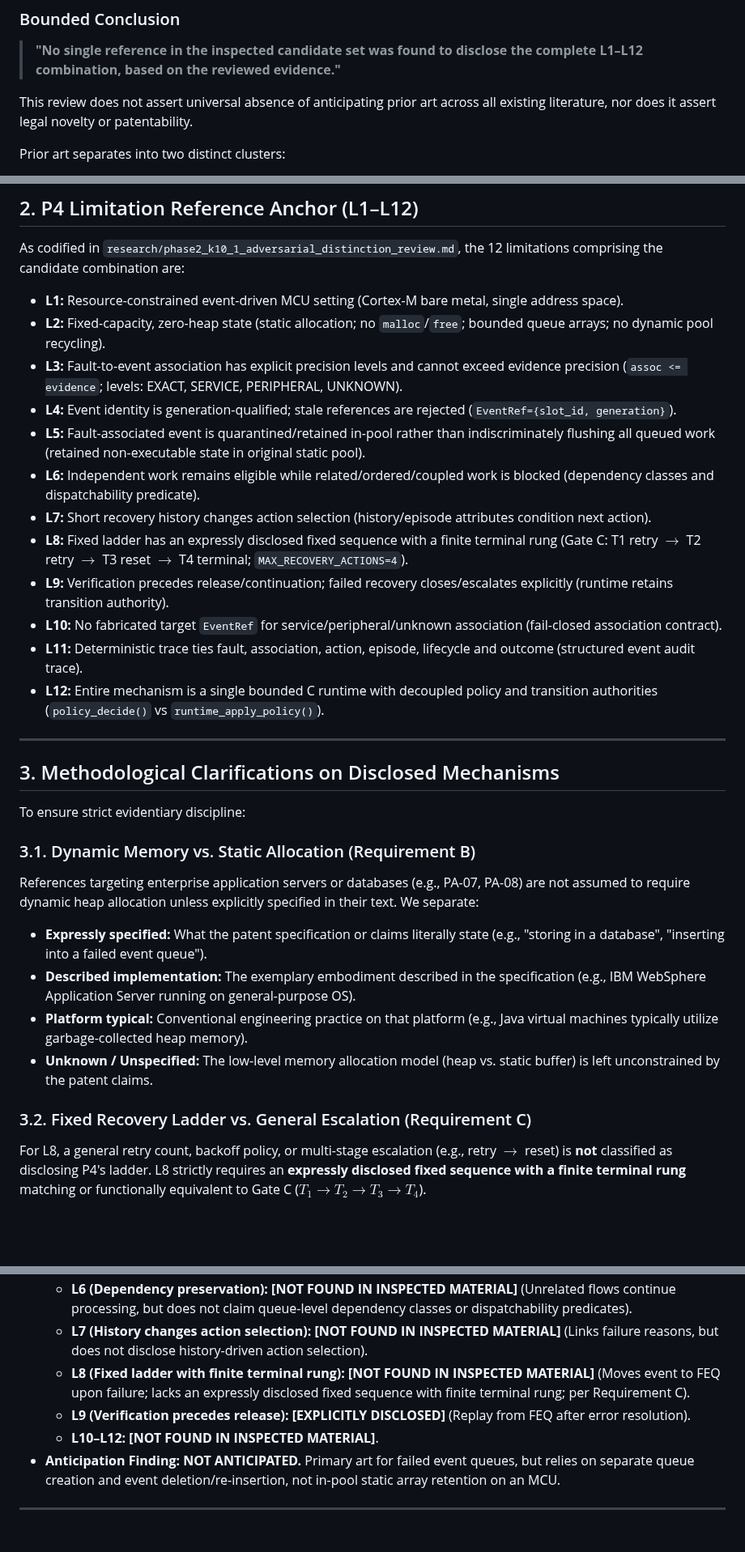
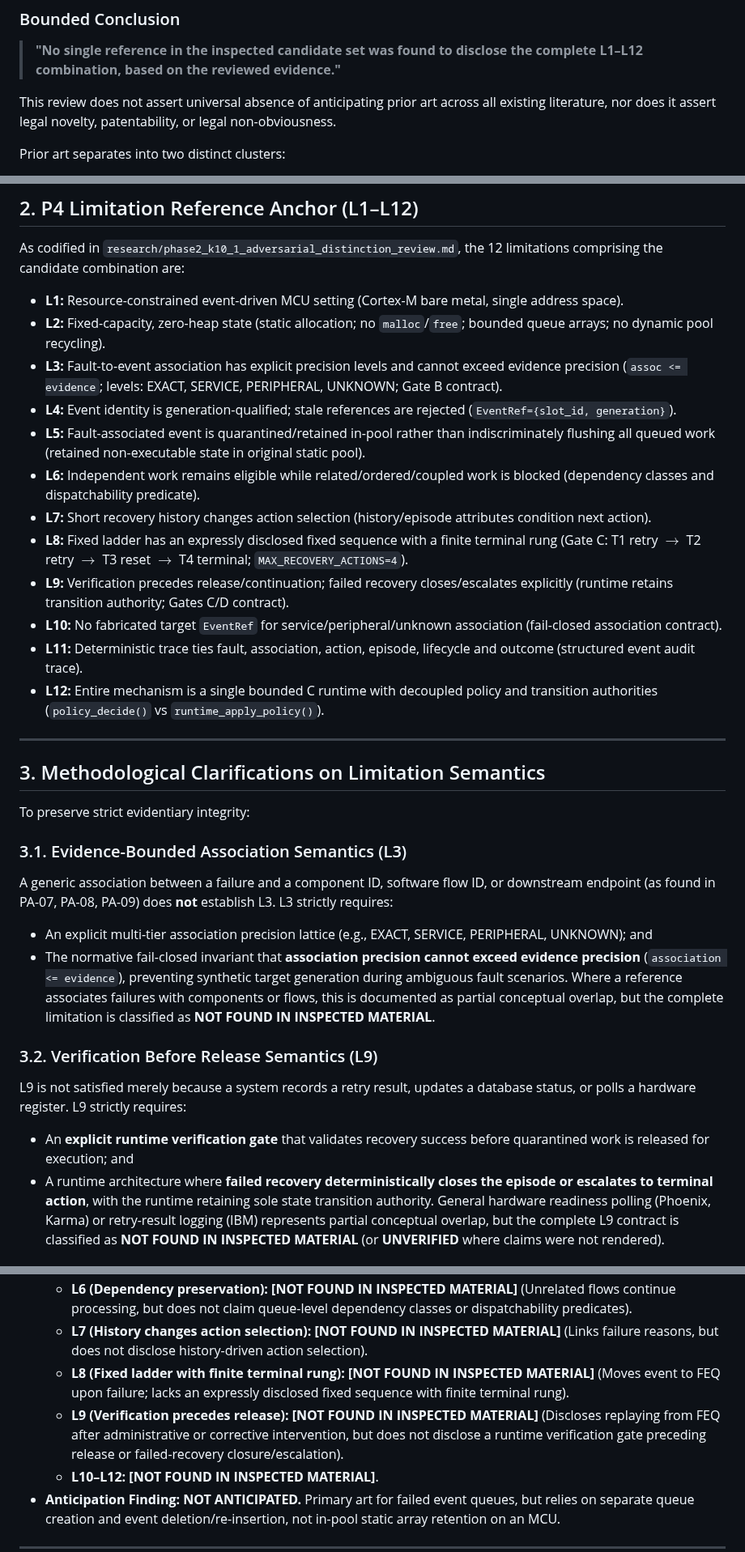
Before and after one commit to SujitSaiY2007/embedded-runtime-resilience, a Markdown page: research/phase2_k10_2_single_reference_anticipation_review.md, 3 parts joined by grey strips. Shown at 81% size. Drawn GitHub-style; blank space fills up the shorter version.

Commit message:
K.10.2: finalize limitation-semantics corrections for L3, L9, and QP memory model

```diff
--- a/research/phase2_k10_2_single_reference_anticipation_review.md
+++ b/research/phase2_k10_2_single_reference_anticipation_review.md
@@ -17,7 +17,7 @@ The objective of **K.10.2** is strictly bounded:
 ### Bounded Conclusion
 > **"No single reference in the inspected candidate set was found to disclose the complete L1–L12 combination, based on the reviewed evidence."**
 
-This review does not assert universal absence of anticipating prior art across all existing literature, nor does it assert legal novelty or patentability.
+This review does not assert universal absence of anticipating prior art across all existing literature, nor does it assert legal novelty, patentability, or legal non-obviousness.
 
 Prior art separates into two distinct clusters:
 1. **Embedded / Low-Level Recovery Cluster (PA-01, PA-02, PA-03, PA-04, PA-06, PA-10):**
@@ -35,30 +35,32 @@ As codified in `research/phase2_k10_1_adversarial_distinction_review.md`, the 12
 
 * **L1:** Resource-constrained event-driven MCU setting (Cortex-M bare metal, single address space).
 * **L2:** Fixed-capacity, zero-heap state (static allocation; no `malloc`/`free`; bounded queue arrays; no dynamic pool recycling).
-* **L3:** Fault-to-event association has explicit precision levels and cannot exceed evidence precision (`assoc <= evidence`; levels: EXACT, SERVICE, PERIPHERAL, UNKNOWN).
+* **L3:** Fault-to-event association has explicit precision levels and cannot exceed evidence precision (`assoc <= evidence`; levels: EXACT, SERVICE, PERIPHERAL, UNKNOWN; Gate B contract).
 * **L4:** Event identity is generation-qualified; stale references are rejected (`EventRef={slot_id, generation}`).
 * **L5:** Fault-associated event is quarantined/retained in-pool rather than indiscriminately flushing all queued work (retained non-executable state in original static pool).
 * **L6:** Independent work remains eligible while related/ordered/coupled work is blocked (dependency classes and dispatchability predicate).
 * **L7:** Short recovery history changes action selection (history/episode attributes condition next action).
 * **L8:** Fixed ladder has an expressly disclosed fixed sequence with a finite terminal rung (Gate C: T1 retry $\to$ T2 retry $\to$ T3 reset $\to$ T4 terminal; `MAX_RECOVERY_ACTIONS=4`).
-* **L9:** Verification precedes release/continuation; failed recovery closes/escalates explicitly (runtime retains transition authority).
+* **L9:** Verification precedes release/continuation; failed recovery closes/escalates explicitly (runtime retains transition authority; Gates C/D contract).
 * **L10:** No fabricated target `EventRef` for service/peripheral/unknown association (fail-closed association contract).
 * **L11:** Deterministic trace ties fault, association, action, episode, lifecycle and outcome (structured event audit trace).
 * **L12:** Entire mechanism is a single bounded C runtime with decoupled policy and transition authorities (`policy_decide()` vs `runtime_apply_policy()`).
 
 ---
 
-## 3. Methodological Clarifications on Disclosed Mechanisms
+## 3. Methodological Clarifications on Limitation Semantics
 
-To ensure strict evidentiary discipline:
+To preserve strict evidentiary integrity:
 
-### 3.1. Dynamic Memory vs. Static Allocation (Requirement B)
-References targeting enterprise application servers or databases (e.g., PA-07, PA-08) are not assumed to require dynamic heap allocation unless explicitly specified in their text. We separate:
-- **Expressly specified:** What the patent specification or claims literally state (e.g., "storing in a database", "inserting into a failed event queue").
-- **Described implementation:** The exemplary embodiment described in the specification (e.g., IBM WebSphere Application Server running on general-purpose OS).
-- **Platform typical:** Conventional engineering practice on that platform (e.g., Java virtual machines typically utilize garbage-collected heap memory).
-- **Unknown / Unspecified:** The low-level memory allocation model (heap vs. static buffer) is left unconstrained by the patent claims.
+### 3.1. Evidence-Bounded Association Semantics (L3)
+A generic association between a failure and a component ID, software flow ID, or downstream endpoint (as found in PA-07, PA-08, PA-09) does **not** establish L3. L3 strictly requires:
+- An explicit multi-tier association precision lattice (e.g., EXACT, SERVICE, PERIPHERAL, UNKNOWN); and
+- The normative fail-closed invariant that **association precision cannot exceed evidence precision** (`association <= evidence`), preventing synthetic target generation during ambiguous fault scenarios.
+Where a reference associates failures with components or flows, this is documented as partial conceptual overlap, but the complete limitation is classified as **NOT FOUND IN INSPECTED MATERIAL**.
 
-### 3.2. Fixed Recovery Ladder vs. General Escalation (Requirement C)
-For L8, a general retry count, backoff policy, or multi-stage escalation (e.g., retry $\to$ reset) is **not** classified as disclosing P4's ladder. L8 strictly requires an **expressly disclosed fixed sequence with a finite terminal rung** matching or functionally equivalent to Gate C ($T_1 \to T_2 \to T_3 \to T_4$).
+### 3.2. Verification Before Release Semantics (L9)
+L9 is not satisfied merely because a system records a retry result, updates a database status, or polls a hardware register. L9 strictly requires:
+- An **explicit runtime verification gate** that validates recovery success before quarantined work is released for execution; and
+- A runtime architecture where **failed recovery deterministically closes the episode or escalates to terminal action**, with the runtime retaining sole state transition authority.
+General hardware readiness polling (Phoenix, Karma) or retry-result logging (IBM) represents partial conceptual overlap, but the complete L9 contract is classified as **NOT FOUND IN INSPECTED MATERIAL** (or **UNVERIFIED** where claims were not rendered).
 
@@ -219,7 +213,7 @@ Every candidate reference was evaluated at primary-source level (full proceeding
   * **L6 (Dependency preservation):** **[NOT FOUND IN INSPECTED MATERIAL]** (Unrelated flows continue processing, but does not claim queue-level dependency classes or dispatchability predicates).
   * **L7 (History changes action selection):** **[NOT FOUND IN INSPECTED MATERIAL]** (Links failure reasons, but does not disclose history-driven action selection).
-  * **L8 (Fixed ladder with finite terminal rung):** **[NOT FOUND IN INSPECTED MATERIAL]** (Moves event to FEQ upon failure; lacks an expressly disclosed fixed sequence with finite terminal rung; per Requirement C).
-  * **L9 (Verification precedes release):** **[EXPLICITLY DISCLOSED]** (Replay from FEQ after error resolution).
+  * **L8 (Fixed ladder with finite terminal rung):** **[NOT FOUND IN INSPECTED MATERIAL]** (Moves event to FEQ upon failure; lacks an expressly disclosed fixed sequence with finite terminal rung).
+  * **L9 (Verification precedes release):** **[NOT FOUND IN INSPECTED MATERIAL]** (Discloses replaying from FEQ after administrative or corrective intervention, but does not disclose a runtime verification gate preceding release or failed-recovery closure/escalation).
   * **L10–L12:** **[NOT FOUND IN INSPECTED MATERIAL]**.
 * **Anticipation Finding:** **NOT ANTICIPATED.** Primary art for failed event queues, but relies on separate queue creation and event deletion/re-insertion, not in-pool static array retention on an MCU.
 
```
Also changed, not shown: other parts of research/phase2_k10_2_single_reference_anticipation_review.md (+45 -54 lines), research/chat_records/chat_k10_2_record.md (+24 -36 lines).
